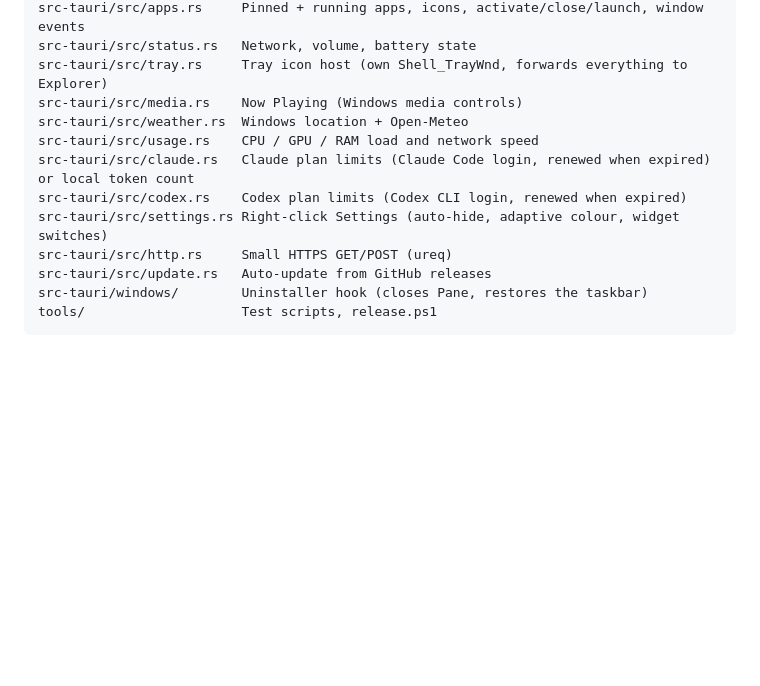
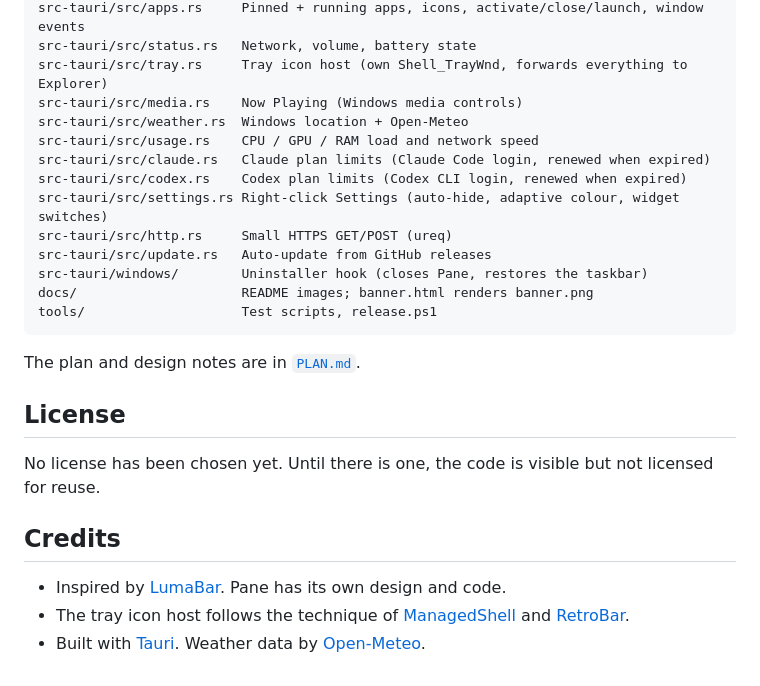
Before and after one commit to LouisHD14/pane, a Markdown page: README.md, the part around one of its changes. Drawn GitHub-style; blank space fills up the shorter version.

````diff
--- a/README.md
+++ b/README.md
@@ -60,11 +90,22 @@ src-tauri/src/tray.rs     Tray icon host (own Shell_TrayWnd, forwards everything
 src-tauri/src/media.rs    Now Playing (Windows media controls)
 src-tauri/src/weather.rs  Windows location + Open-Meteo
 src-tauri/src/usage.rs    CPU / GPU / RAM load and network speed
-src-tauri/src/claude.rs   Claude plan limits (Claude Code login, renewed when expired) or local token count
+src-tauri/src/claude.rs   Claude plan limits (Claude Code login, renewed when expired)
 src-tauri/src/codex.rs    Codex plan limits (Codex CLI login, renewed when expired)
 src-tauri/src/settings.rs Right-click Settings (auto-hide, adaptive colour, widget switches)
 src-tauri/src/http.rs     Small HTTPS GET/POST (ureq)
 src-tauri/src/update.rs   Auto-update from GitHub releases
 src-tauri/windows/        Uninstaller hook (closes Pane, restores the taskbar)
+docs/                     README images; banner.html renders banner.png
 tools/                    Test scripts, release.ps1
 ```
+
+The plan and design notes are in [`PLAN.md`](PLAN.md).
+
+## License
+No license has been chosen yet. Until there is one, the code is visible but not licensed for reuse.
+
+## Credits
+- Inspired by [LumaBar](https://lumabar.xyz). Pane has its own design and code.
+- The tray icon host follows the technique of [ManagedShell](https://github.com/cairoshell/ManagedShell) and [RetroBar](https://github.com/dremin/RetroBar).
+- Built with [Tauri](https://tauri.app). Weather data by [Open-Meteo](https://open-meteo.com).
````
Also changed, not shown: other parts of README.md (+65 -35 lines), docs/banner.png (added), docs/bar.png (added), 1 other file.
